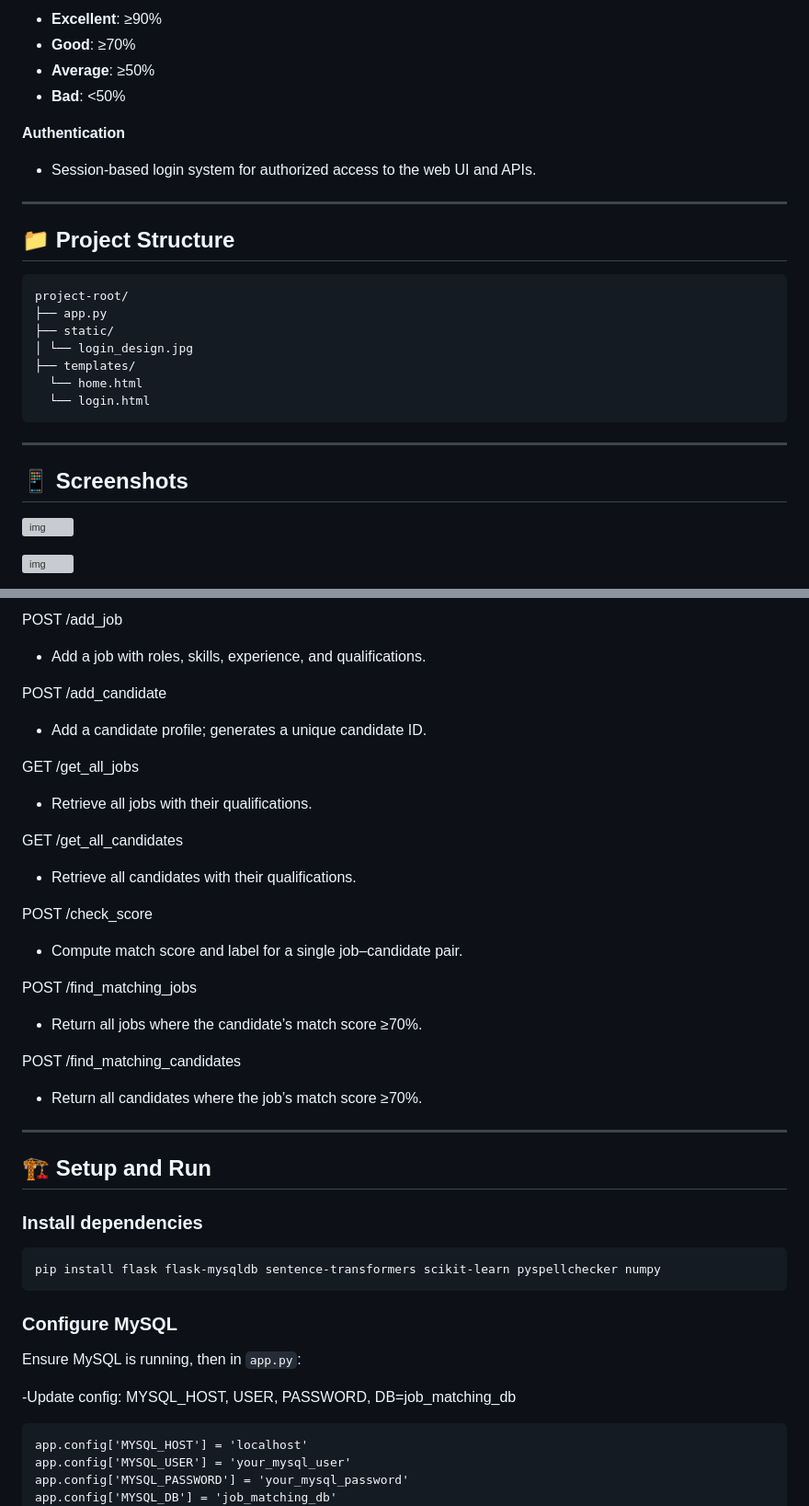
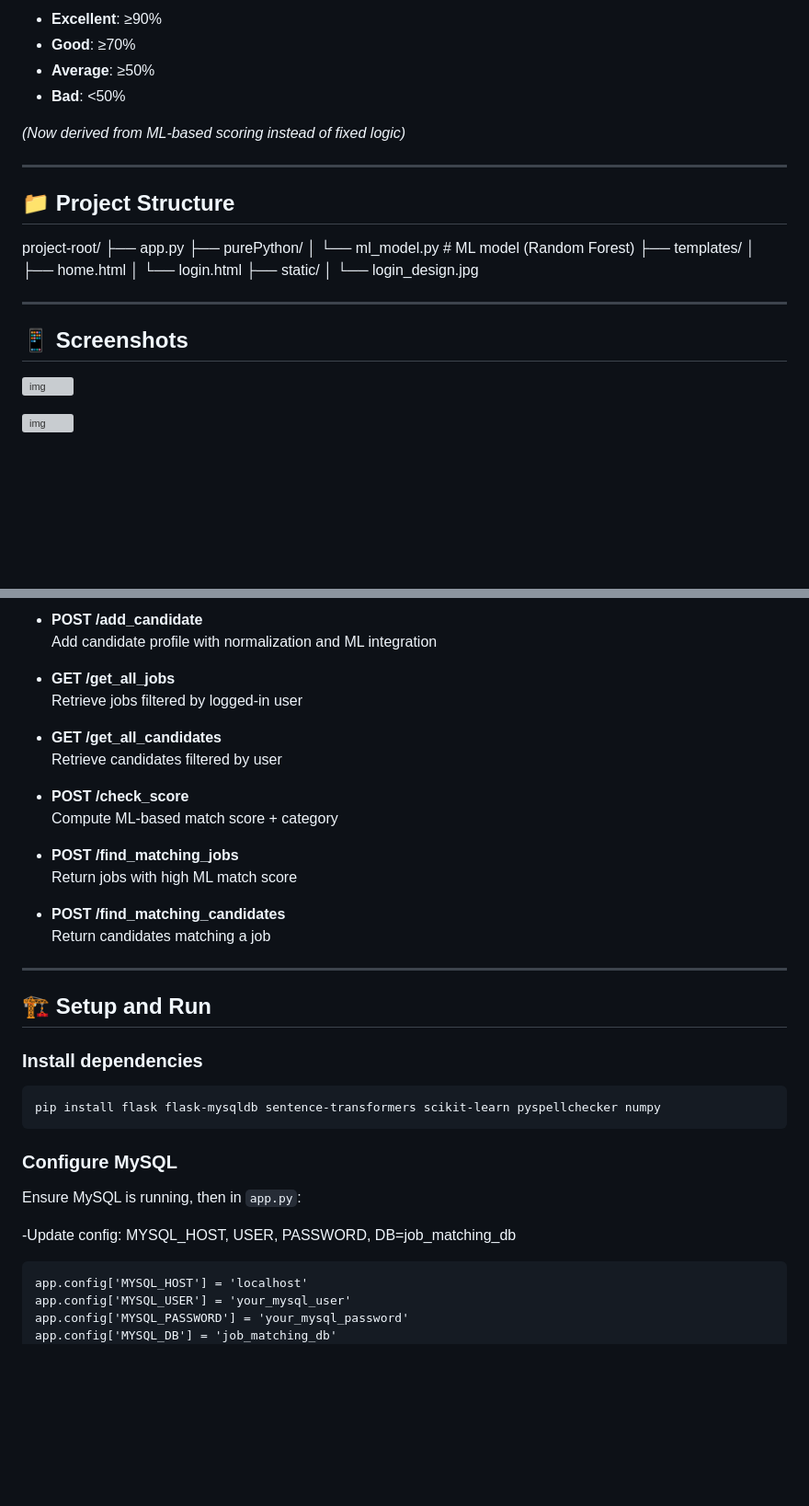
Before and after one commit to vishwaverse0460/AI_For_JobMatching, a Markdown page: README.md, 2 parts joined by grey strips. Shown at 92% size. Rendered like a GitHub page; blank space fills up the shorter version; grey boxes are pictures that could not be loaded.

````diff
--- a/README.md
+++ b/README.md
@@ -19,25 +80,26 @@ This project is a scalable Flask-based job matching system using basic NLP, cosi
 - **Average**: ≥50%
 - **Bad**: <50%
 
-**Authentication**
-- Session-based login system for authorized access to the web UI and APIs.
+_(Now derived from ML-based scoring instead of fixed logic)_
 
 ---
 
 ## 📁 Project Structure
-```
+
 project-root/
 ├── app.py
+├── purePython/
+│ └── ml_model.py # ML model (Random Forest)
+├── templates/
+│ ├── home.html
+│ └── login.html
 ├── static/
 │ └── login_design.jpg
-├── templates/
-  └── home.html
-  └── login.html
-```
 
 ---
 
 ## 📱 Screenshots
+
 ![img](https://github.com/user-attachments/assets/da9a573e-2427-4a8d-980d-21c0a0c78e1f)
 
 ![img](https://github.com/user-attachments/assets/d70b1c95-a5bb-41f7-b855-bed65591f1b4)
@@ -121,24 +195,22 @@ project-root/
 
-POST /add_job
-- Add a job with roles, skills, experience, and qualifications.
+- **POST /add_candidate**
+  Add candidate profile with normalization and ML integration
 
-POST /add_candidate
-- Add a candidate profile; generates a unique candidate ID.
+- **GET /get_all_jobs**
+  Retrieve jobs filtered by logged-in user
 
-GET /get_all_jobs
-- Retrieve all jobs with their qualifications.
+- **GET /get_all_candidates**
+  Retrieve candidates filtered by user
 
-GET /get_all_candidates
-- Retrieve all candidates with their qualifications.
+- **POST /check_score**
+  Compute ML-based match score + category
 
-POST /check_score
-- Compute match score and label for a single job–candidate pair.
+- **POST /find_matching_jobs**
+  Return jobs with high ML match score
 
-POST /find_matching_jobs
-- Return all jobs where the candidate’s match score ≥70%.
+- **POST /find_matching_candidates**
+  Return candidates matching a job
 
-POST /find_matching_candidates
-- Return all candidates where the job’s match score ≥70%.
 ---
 
 ## 🏗️ Setup and Run
@@ -154,6 +226,7 @@ pip install flask flask-mysqldb sentence-transformers scikit-learn pyspellchecke
 Ensure MySQL is running, then in `app.py`:
 
 -Update config: MYSQL_HOST, USER, PASSWORD, DB=job_matching_db
+
 ```
 app.config['MYSQL_HOST'] = 'localhost'
 app.config['MYSQL_USER'] = 'your_mysql_user'
````
Also changed, not shown: other parts of README.md (+105 -31 lines).
